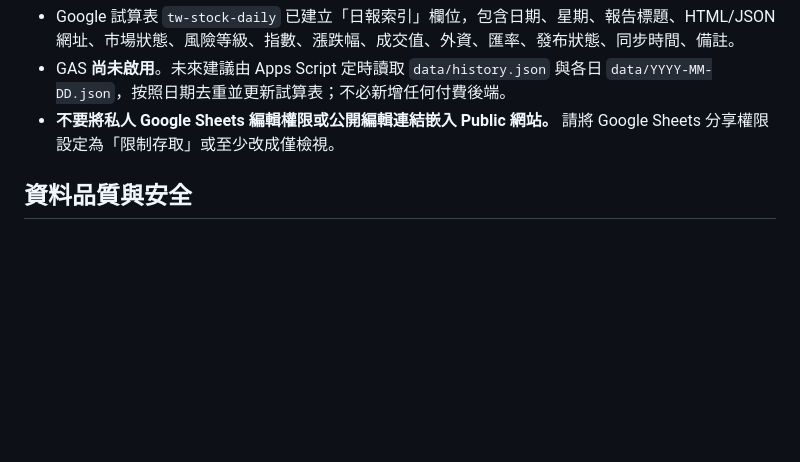
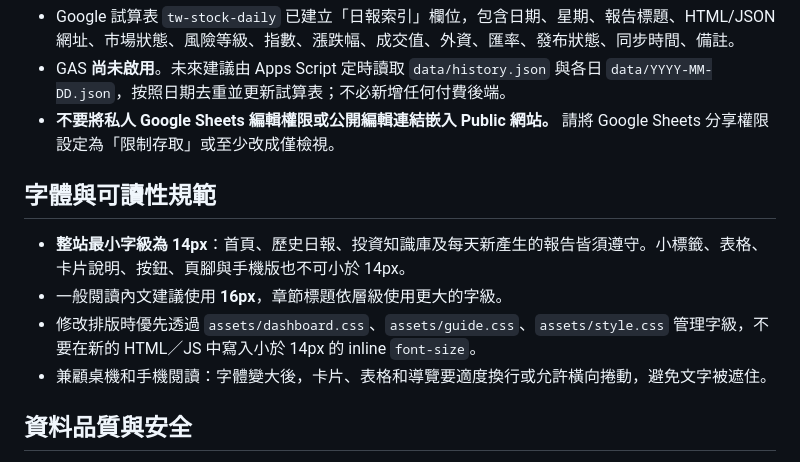
Before and after one commit to imegh0202/tw-stock-daily, a Markdown page: README.md, the part around the change. Rendered like a GitHub page; blank space fills up the shorter version.

Commit message:
Document minimum 14px typography standard for future daily reports

```diff
--- a/README.md
+++ b/README.md
@@ -41,6 +41,13 @@ data/history.json        # 歷史清單（date 去重），首頁與 archive 都
 - GAS **尚未啟用**。未來建議由 Apps Script 定時讀取 `data/history.json` 與各日 `data/YYYY-MM-DD.json`，按照日期去重並更新試算表；不必新增任何付費後端。
 - **不要將私人 Google Sheets 編輯權限或公開編輯連結嵌入 Public 網站。** 請將 Google Sheets 分享權限設定為「限制存取」或至少改成僅檢視。
 
+## 字體與可讀性規範
+
+- **整站最小字級為 14px**：首頁、歷史日報、投資知識庫及每天新產生的報告皆須遵守。小標籤、表格、卡片說明、按鈕、頁腳與手機版也不可小於 14px。
+- 一般閱讀內文建議使用 **16px**，章節標題依層級使用更大的字級。
+- 修改排版時優先透過 `assets/dashboard.css`、`assets/guide.css`、`assets/style.css` 管理字級，不要在新的 HTML／JS 中寫入小於 14px 的 inline `font-size`。
+- 兼顧桌機和手機閱讀：字體變大後，卡片、表格和導覽要適度換行或允許橫向捲動，避免文字被遮住。
+
 ## 資料品質與安全
 
 - 優先使用官方原始資料，列出可點擊來源與觀測時間；未查證值留空。
```
